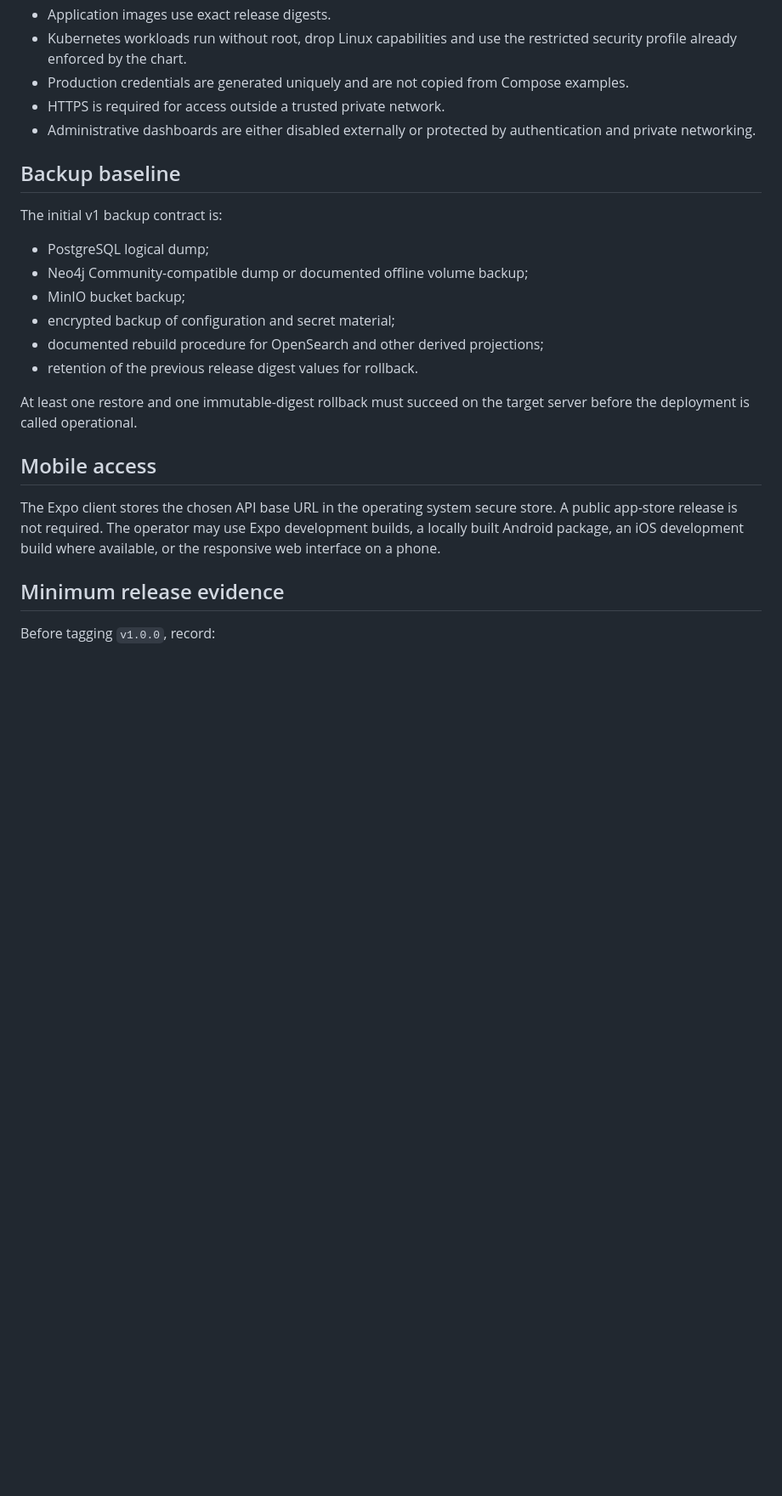
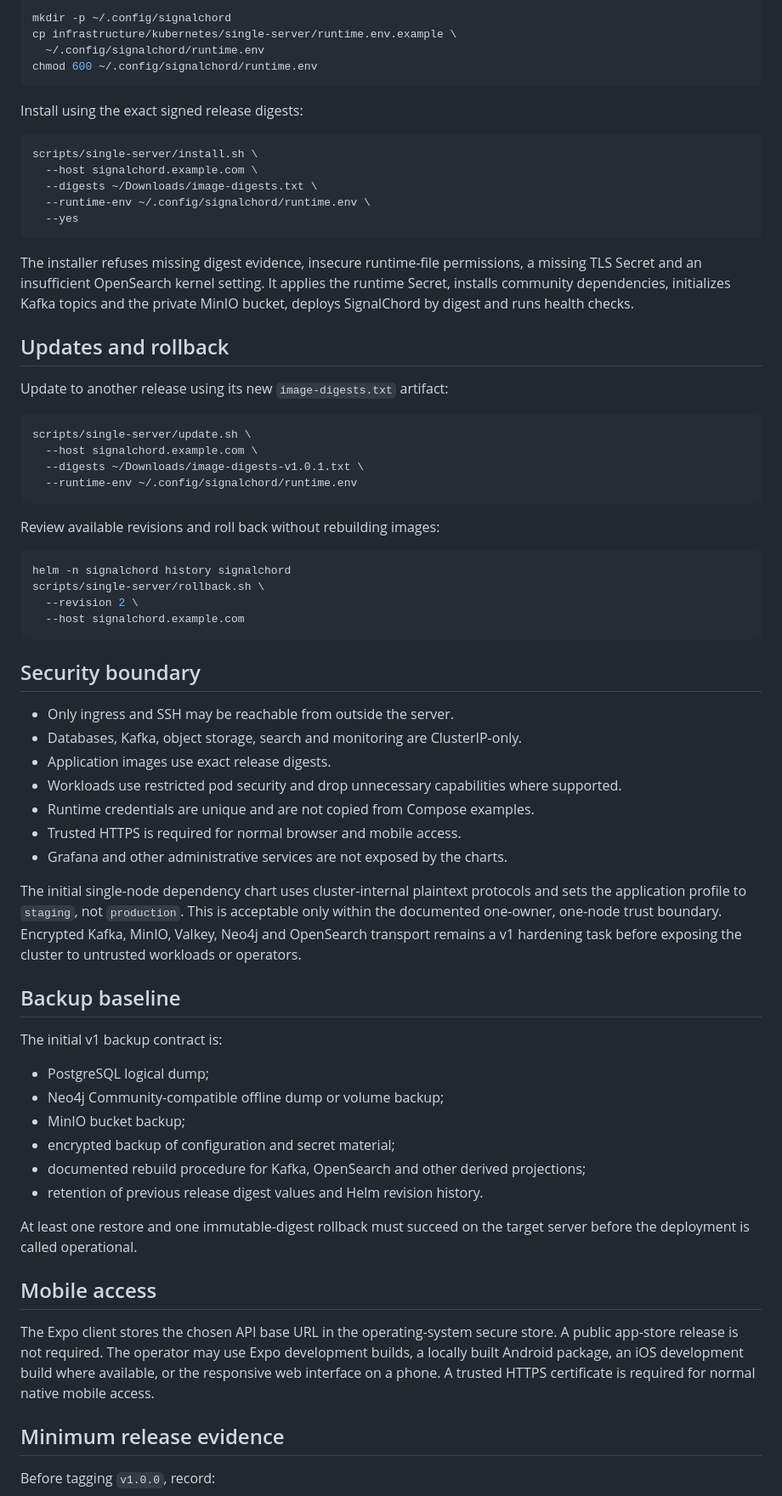
Before and after one commit to Pepitodrop/signalchord, a Markdown page: docs/single-server-kubernetes.md, the part around one of its changes. Shown at 85% size. Drawn GitHub-style; blank space fills up the shorter version.

````diff
--- a/docs/single-server-kubernetes.md
+++ b/docs/single-server-kubernetes.md
@@ -34,25 +61,70 @@ This topology prioritizes reproducibility and learning. It does not provide high
+```bash
+mkdir -p ~/.config/signalchord
+cp infrastructure/kubernetes/single-server/runtime.env.example \
+  ~/.config/signalchord/runtime.env
+chmod 600 ~/.config/signalchord/runtime.env
+```
+
+Install using the exact signed release digests:
+
+```bash
+scripts/single-server/install.sh \
+  --host signalchord.example.com \
+  --digests ~/Downloads/image-digests.txt \
+  --runtime-env ~/.config/signalchord/runtime.env \
+  --yes
+```
+
+The installer refuses missing digest evidence, insecure runtime-file permissions, a missing TLS Secret and an insufficient OpenSearch kernel setting. It applies the runtime Secret, installs community dependencies, initializes Kafka topics and the private MinIO bucket, deploys SignalChord by digest and runs health checks.
+
+## Updates and rollback
+
+Update to another release using its new `image-digests.txt` artifact:
+
+```bash
+scripts/single-server/update.sh \
+  --host signalchord.example.com \
+  --digests ~/Downloads/image-digests-v1.0.1.txt \
+  --runtime-env ~/.config/signalchord/runtime.env
+```
+
+Review available revisions and roll back without rebuilding images:
+
+```bash
+helm -n signalchord history signalchord
+scripts/single-server/rollback.sh \
+  --revision 2 \
+  --host signalchord.example.com
+```
+
+## Security boundary
+
+- Only ingress and SSH may be reachable from outside the server.
+- Databases, Kafka, object storage, search and monitoring are ClusterIP-only.
 - Application images use exact release digests.
-- Kubernetes workloads run without root, drop Linux capabilities and use the restricted security profile already enforced by the chart.
-- Production credentials are generated uniquely and are not copied from Compose examples.
-- HTTPS is required for access outside a trusted private network.
-- Administrative dashboards are either disabled externally or protected by authentication and private networking.
+- Workloads use restricted pod security and drop unnecessary capabilities where supported.
+- Runtime credentials are unique and are not copied from Compose examples.
+- Trusted HTTPS is required for normal browser and mobile access.
+- Grafana and other administrative services are not exposed by the charts.
+
+The initial single-node dependency chart uses cluster-internal plaintext protocols and sets the application profile to `staging`, not `production`. This is acceptable only within the documented one-owner, one-node trust boundary. Encrypted Kafka, MinIO, Valkey, Neo4j and OpenSearch transport remains a v1 hardening task before exposing the cluster to untrusted workloads or operators.
 
 ## Backup baseline
 
 The initial v1 backup contract is:
 
 - PostgreSQL logical dump;
-- Neo4j Community-compatible dump or documented offline volume backup;
+- Neo4j Community-compatible offline dump or volume backup;
 - MinIO bucket backup;
 - encrypted backup of configuration and secret material;
-- documented rebuild procedure for OpenSearch and other derived projections;
-- retention of the previous release digest values for rollback.
+- documented rebuild procedure for Kafka, OpenSearch and other derived projections;
+- retention of previous release digest values and Helm revision history.
 
 At least one restore and one immutable-digest rollback must succeed on the target server before the deployment is called operational.
 
 ## Mobile access
 
-The Expo client stores the chosen API base URL in the operating system secure store. A public app-store release is not required. The operator may use Expo development builds, a locally built Android package, an iOS development build where available, or the responsive web interface on a phone.
+The Expo client stores the chosen API base URL in the operating-system secure store. A public app-store release is not required. The operator may use Expo development builds, a locally built Android package, an iOS development build where available, or the responsive web interface on a phone. A trusted HTTPS certificate is required for normal native mobile access.
 
 ## Minimum release evidence
 
````
Also changed, not shown: other parts of docs/single-server-kubernetes.md (+44 -17 lines).
